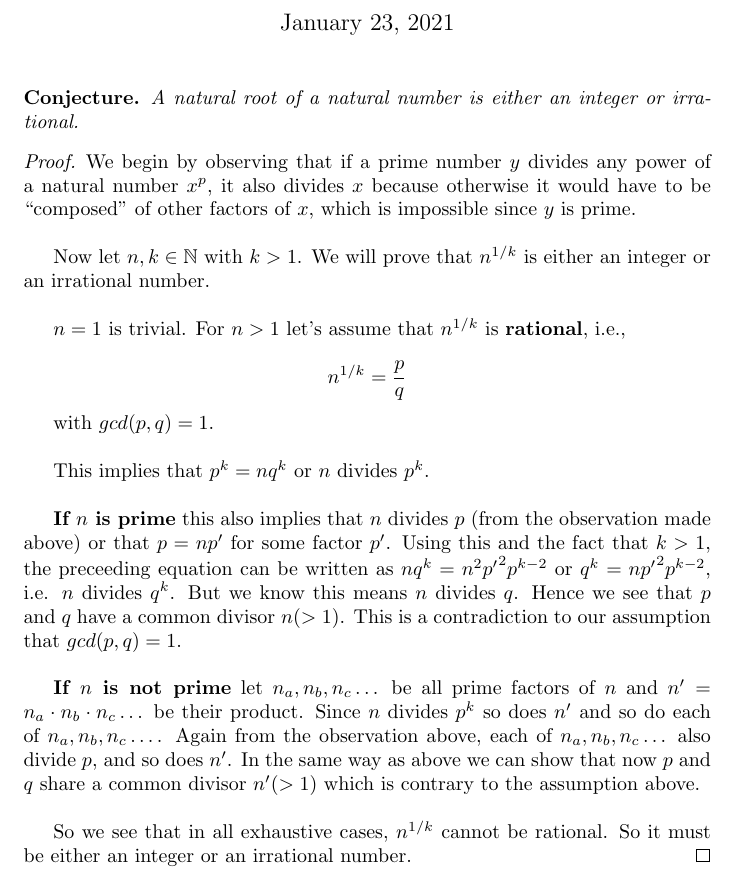
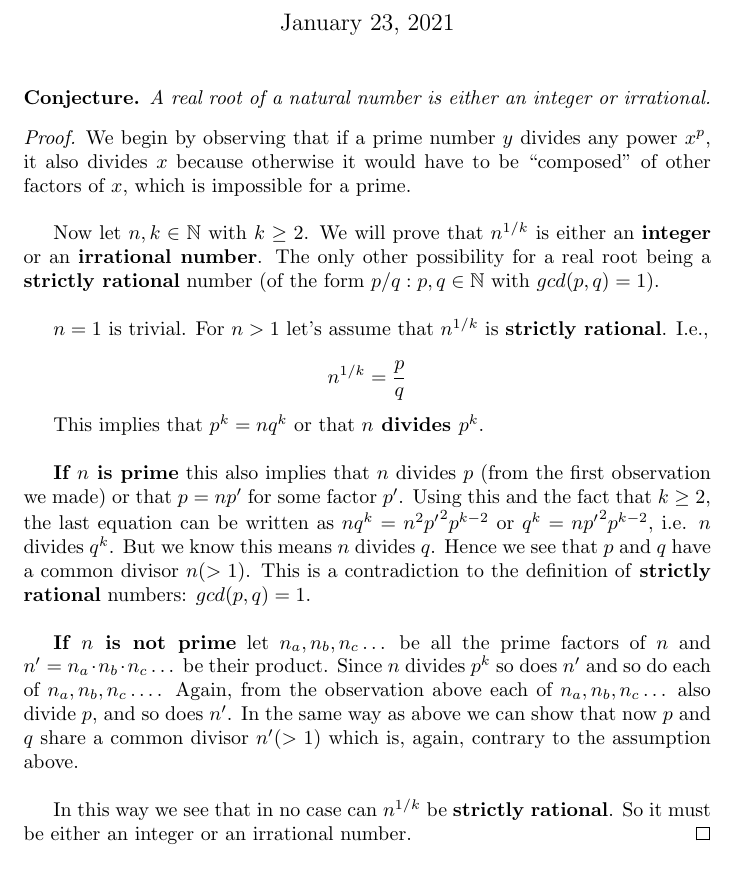
Before and after one commit to wasprobot/math-identities, a LaTeX document (number-theory/irrational-roots.tex): part of the page, cut so that both start at the same text. Compiled offline with pdfLaTeX.

Commit message:
irrational roots: errata

```diff
--- a/number-theory/irrational-roots.tex
+++ b/number-theory/irrational-roots.tex
@@ -18,47 +18,51 @@
 
 \maketitle
 
-\begin{conjecture}A natural root of a natural number is either
+\begin{conjecture}A real root of a natural number is either
     an integer or irrational.
 \end{conjecture}
 \begin{proof}We begin by observing that if a prime number $y$
-    divides any power of a natural number $x^p$, it also divides
+    divides any power $x^p$, it also divides
     $x$ because otherwise it would have to be ``composed" of other
-    factors of $x$, which is impossible since $y$ is prime.\\
+    factors of $x$, which is impossible for a prime.\\
 
-    Now let $n,k\in\mathbb{N}$ with $k>1$. We will prove
-    that $n^{1/k}$ is either an integer or an irrational number.\\
+    Now let $n,k\in\mathbb{N}$ with $k\ge{2}$. We will prove
+    that $n^{1/k}$ is either an \textbf{integer}
+    or an \textbf{irrational number}. The only other possibility
+    for a real root being a \textbf{strictly rational} number
+    (of the form $p/q: p,q\in \mathbb{N}$ with $gcd(p,q) = 1$).\\
 
     $n=1$ is trivial. For $n>1$ let's assume that
-    $n^{1/k}$ is \textbf{rational}, i.e.,
+    $n^{1/k}$ is \textbf{strictly rational}. I.e.,
 
     $$n^{1/k} = \frac{p}{q}$$
 
-    with $gcd(p,q) = 1$.\\
-
-    This implies that $p^k = nq^k$ or $n$ divides $p^k$.\\
+    This implies that $p^k = nq^k$ or that
+    \textbf{$n$ divides $p^k$}.\\
 
     \textbf{If $n$ is prime}
-    this also implies that $n$ divides $p$ (from the observation made above)
+    this also implies that $n$ divides $p$ (from the first observation we made)
     or that $p=np'$ for some factor $p'$.
-    Using this and the fact that $k>1$, the preceeding
+    Using this and the fact that $k\ge{2}$, the last
     equation can be written as $nq^k = n^2{p'}^2 p^{k-2}$
     or $q^k = n{p'}^2 p^{k-2}$, i.e. $n$ divides $q^k$.
     But we know this means $n$ divides $q$. Hence we see that
     $p$ and $q$ have a common divisor $n(>1)$. This is a contradiction
-    to our assumption that $gcd(p,q)=1$.\\
+    to the definition of \textbf{strictly rational} numbers:
+    $gcd(p,q)=1$.\\
 
     \textbf{If $n$ is not prime}
-    let $n_a,n_b,n_c\dots$ be all prime factors of $n$
+    let $n_a,n_b,n_c\dots$ be all the prime factors of $n$
     and $n' = n_a \cdot n_b \cdot n_c\dots$ be their product.
     Since $n$ divides $p^k$ so does $n'$ and so do each of $n_a,n_b,n_c\dots$.
-    Again from the observation above, each of $n_a,n_b,n_c\dots$
+    Again, from the observation above each of $n_a,n_b,n_c\dots$
     also divide $p$, and so does $n'$. In the same way as above
     we can show that now $p$ and $q$ share a common divisor
-    $n'(>1)$ which is contrary to the assumption above.\\
+    $n'(>1)$ which is, again, contrary to the assumption above.\\
 
-    So we see that in all exhaustive cases, $n^{1/k}$ cannot be
-    rational. So it must be either an integer or an irrational number.
+    In this way we see that in no case can $n^{1/k}$ be
+    \textbf{strictly rational}.
+    So it must be either an integer or an irrational number.
 \end{proof}
 % \begin{corollary}
 %     If $p \in \mathbb{N}$ is prime and $p \ge 7$
```
Also changed, not shown: number-theory/irrational-roots.pdf.
